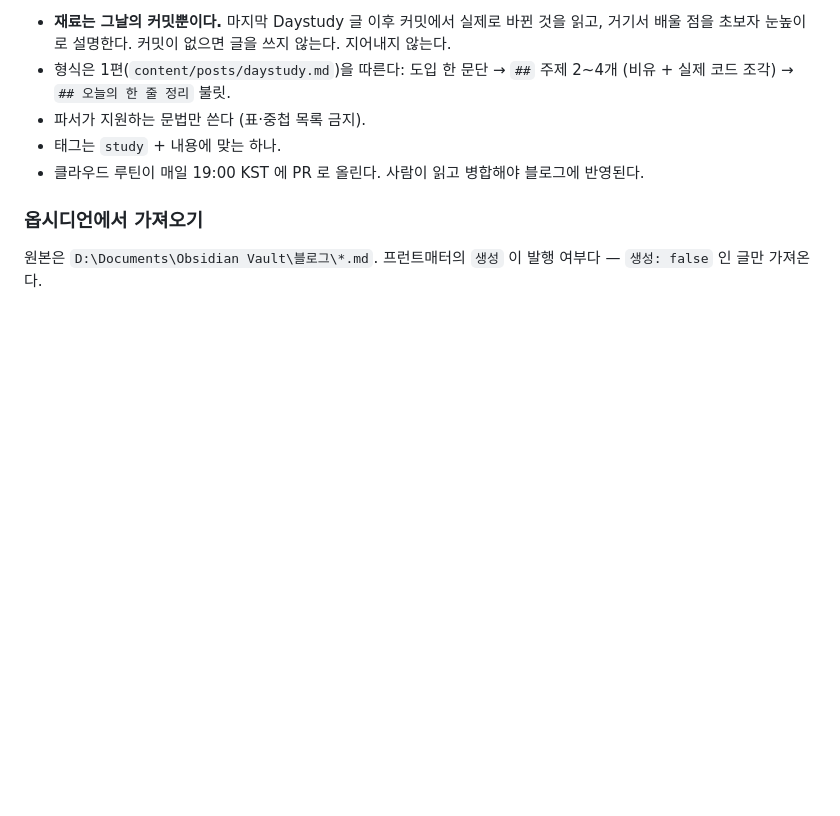
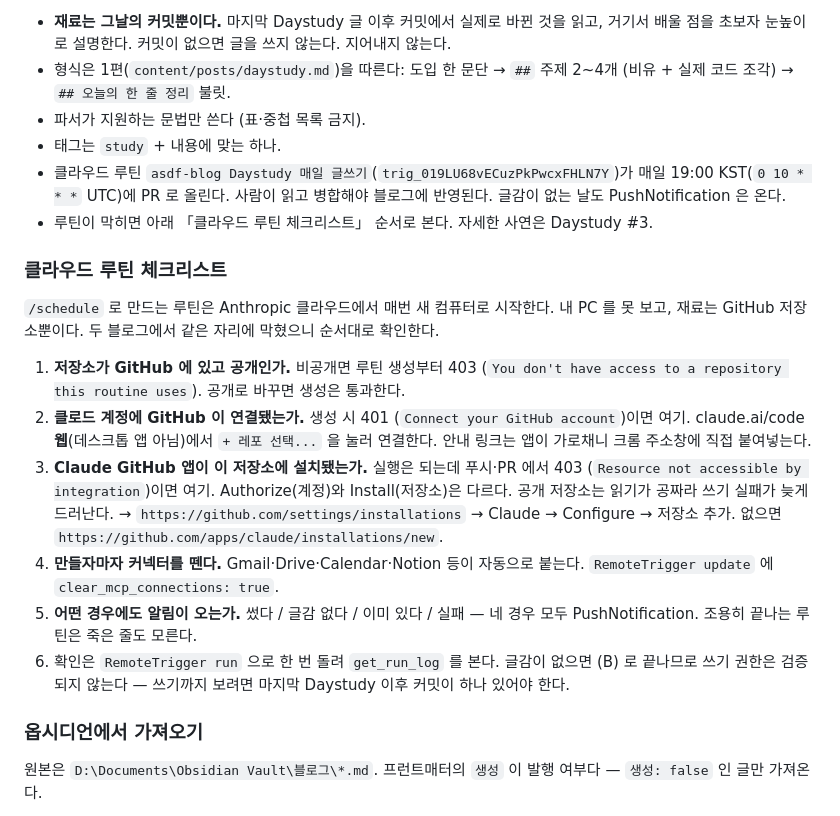
Before and after one commit to asdfdsign/asdf-blog, a Markdown page: CLAUDE.md, the part around the change. Drawn GitHub-style; blank space fills up the shorter version.

Commit message:
CLAUDE.md: 클라우드 루틴 체크리스트 추가
루틴 id 와 실행 시각을 기록하고, 막혔을 때 볼 순서 6가지를 적었다.
저장소 공개 여부 → 계정 연결(401) → 앱 설치(403) → 커넥터 제거 → 알림 → 검증 방법.
같은 자리에서 두 번 막혔으니 세 번째는 문서를 보고 바로 풀리게.

Co-Authored-By: Claude Opus 5 <noreply@anthropic.com>

```diff
--- a/CLAUDE.md
+++ b/CLAUDE.md
@@ -133,7 +133,19 @@ assets/                # 이미지, 폰트 등 (필요할 때 만든다)
 - 형식은 1편(`content/posts/daystudy.md`)을 따른다: 도입 한 문단 → `##` 주제 2~4개 (비유 + 실제 코드 조각) → `## 오늘의 한 줄 정리` 불릿.
 - 파서가 지원하는 문법만 쓴다 (표·중첩 목록 금지).
 - 태그는 `study` + 내용에 맞는 하나.
-- 클라우드 루틴이 매일 19:00 KST 에 PR 로 올린다. 사람이 읽고 병합해야 블로그에 반영된다.
+- 클라우드 루틴 `asdf-blog Daystudy 매일 글쓰기`(`trig_019LU68vECuzPkPwcxFHLN7Y`)가 매일 19:00 KST(`0 10 * * *` UTC)에 PR 로 올린다. 사람이 읽고 병합해야 블로그에 반영된다. 글감이 없는 날도 PushNotification 은 온다.
+- 루틴이 막히면 아래 「클라우드 루틴 체크리스트」 순서로 본다. 자세한 사연은 Daystudy #3.
+
+### 클라우드 루틴 체크리스트
+
+`/schedule` 로 만드는 루틴은 Anthropic 클라우드에서 매번 새 컴퓨터로 시작한다. 내 PC 를 못 보고, 재료는 GitHub 저장소뿐이다. 두 블로그에서 같은 자리에 막혔으니 순서대로 확인한다.
+
+1. **저장소가 GitHub 에 있고 공개인가.** 비공개면 루틴 생성부터 403 (`You don't have access to a repository this routine uses`). 공개로 바꾸면 생성은 통과한다.
+2. **클로드 계정에 GitHub 이 연결됐는가.** 생성 시 401 (`Connect your GitHub account`)이면 여기. claude.ai/code **웹**(데스크톱 앱 아님)에서 `+ 레포 선택...` 을 눌러 연결한다. 안내 링크는 앱이 가로채니 크롬 주소창에 직접 붙여넣는다.
+3. **Claude GitHub 앱이 이 저장소에 설치됐는가.** 실행은 되는데 푸시·PR 에서 403 (`Resource not accessible by integration`)이면 여기. Authorize(계정)와 Install(저장소)은 다르다. 공개 저장소는 읽기가 공짜라 쓰기 실패가 늦게 드러난다. → `https://github.com/settings/installations` → Claude → Configure → 저장소 추가. 없으면 `https://github.com/apps/claude/installations/new`.
+4. **만들자마자 커넥터를 뗀다.** Gmail·Drive·Calendar·Notion 등이 자동으로 붙는다. `RemoteTrigger update` 에 `clear_mcp_connections: true`.
+5. **어떤 경우에도 알림이 오는가.** 썼다 / 글감 없다 / 이미 있다 / 실패 — 네 경우 모두 PushNotification. 조용히 끝나는 루틴은 죽은 줄도 모른다.
+6. 확인은 `RemoteTrigger run` 으로 한 번 돌려 `get_run_log` 를 본다. 글감이 없으면 (B) 로 끝나므로 쓰기 권한은 검증되지 않는다 — 쓰기까지 보려면 마지막 Daystudy 이후 커밋이 하나 있어야 한다.
 
 ### 옵시디언에서 가져오기
 
```
